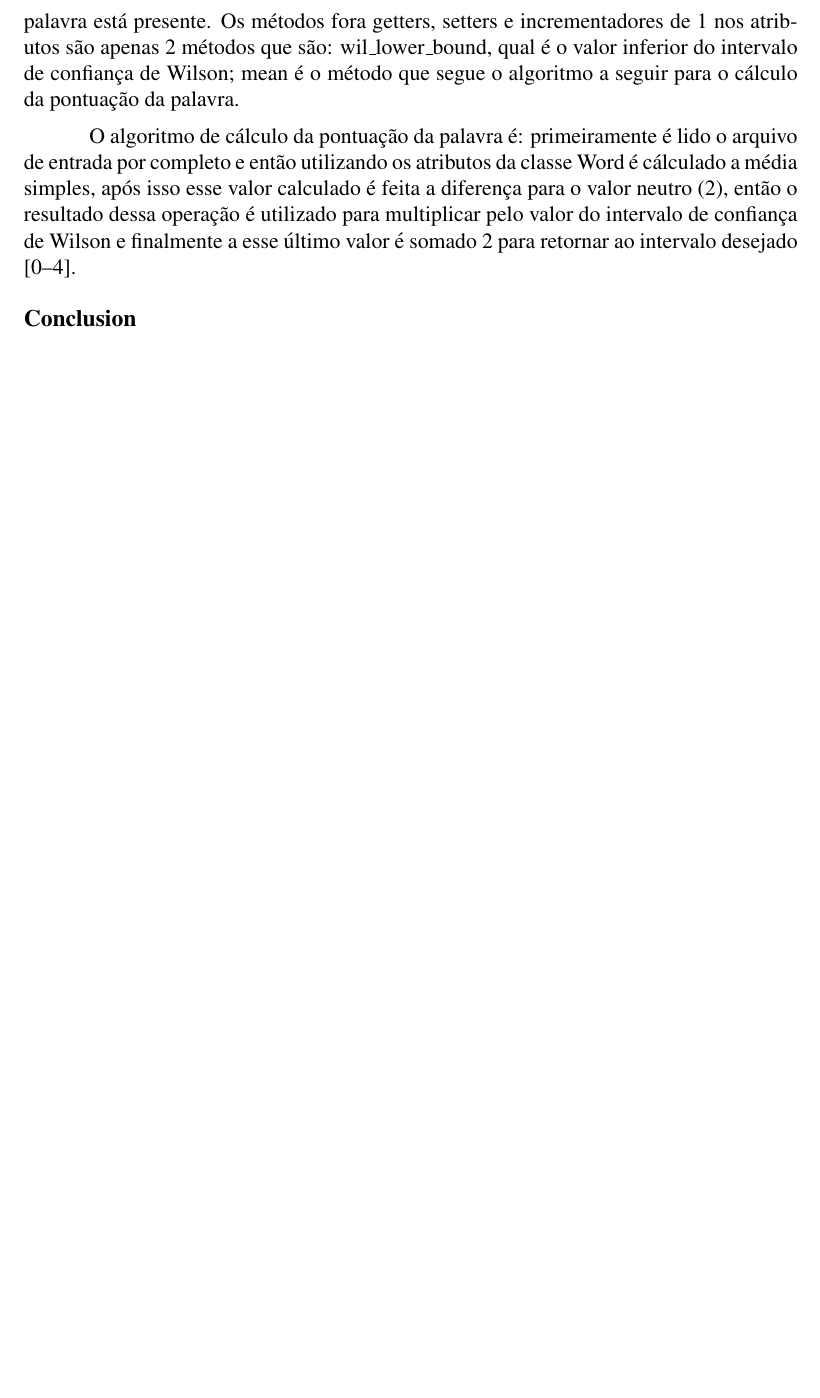
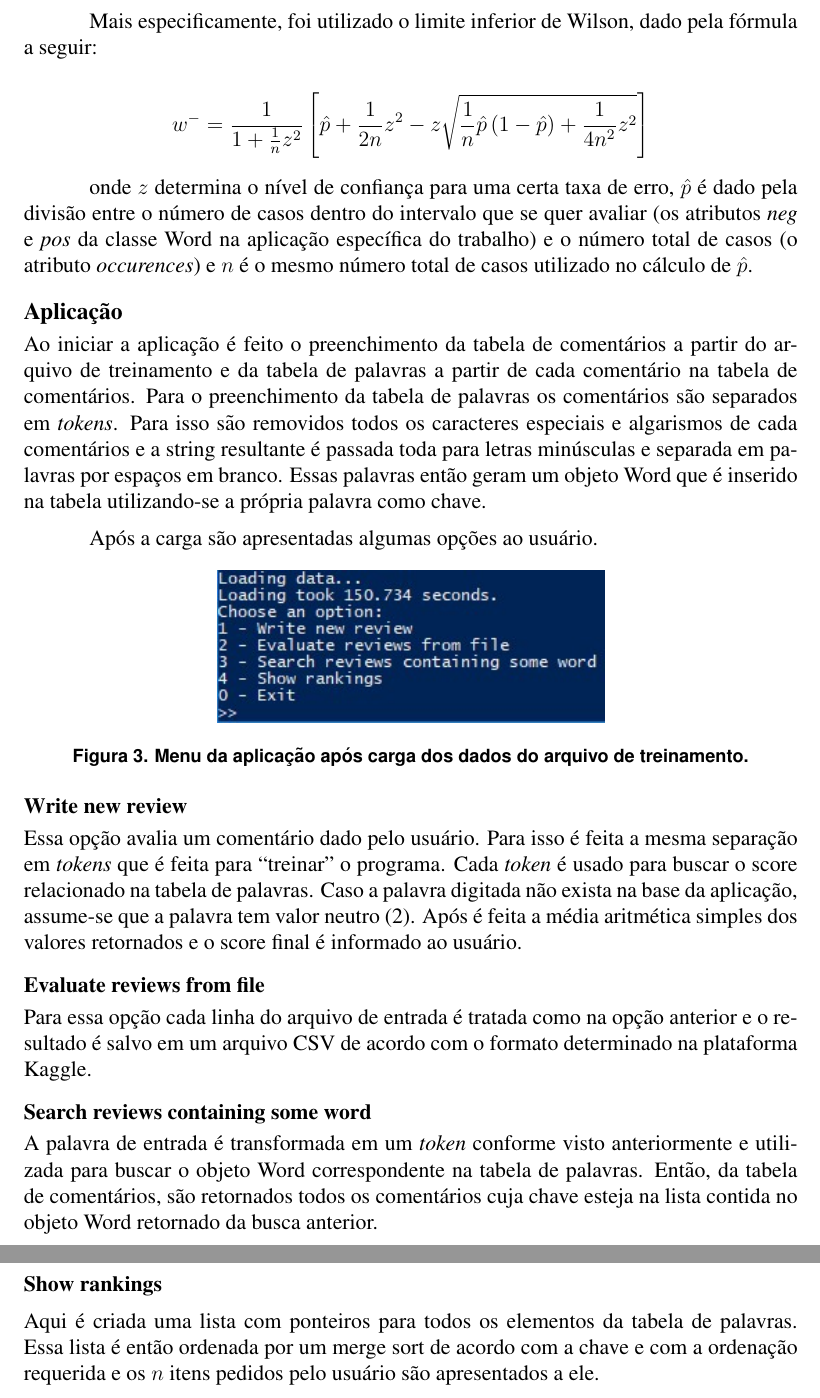
Before and after one commit to Fxlipe115/CPD_Final, a LaTeX document (relatorio/relatorio.tex): part of page 2 of 2 before the commit and two parts of pages 3 and 4 of 4 after it, the two joined at a grey line, cut at the place of the change, the shorter picture padded with empty space. The pictures show the PDF file relatorio/relatorio.pdf that the author committed with the source.

Commit message:
relatorio finalizado

```diff
--- a/relatorio/relatorio.tex
+++ b/relatorio/relatorio.tex
@@ -47,0 +42 @@ trabalho.
+  \begin{tabular}{|c|}
@@ -64,10 +54,2 @@ vezes que a pontuação foi < 2; reviews é uma lista de inteiros que são ponte
-hash\_table dos reviews onde essa palavra está presente. Os métodos fora getters, setters e
-incrementadores de 1 nos atributos são apenas 2 métodos que são: wil\_lower\_bound, qual é o valor
-inferior do intervalo de confiança de Wilson; mean é o método que segue o algoritmo a seguir para o
-cálculo da pontuação da palavra.
+\item Buscar comentários associados a palavras.
 
-O algoritmo de cálculo da pontuação da palavra é: primeiramente é lido o arquivo de entrada por
-completo e então utilizando os atributos da classe Word é calculado a média simples, após isso esse
-valor calculado é feita a diferença para o valor neutro (2), então o resultado dessa operação é
-utilizado para multiplicar pelo valor do intervalo de confiança de Wilson e finalmente a esse último
-valor é somado 2 para retornar ao intervalo desejado [0--4].
@@ -74,2 +63 @@ valor é somado 2 para retornar ao intervalo desejado [0--4].
 
-$$ \frac{1}{1+\frac{1}{n}z^2}\left [ \hat{p} + \frac{1}{2n}z^2 \pm z \sqrt{\frac{1}{n} \hat{p}
@@ -75,0 +86,6 @@ $$ \frac{1}{1+\frac{1}{n}z^2}\left [ \hat{p} + \frac{1}{2n}z^2 \pm z \sqrt{\frac
+\subsection{Classe Review}
+
+A classe Review é um classe de dados e serve apenas para armazenar os comentários lidos do arquivo de
+treinamento, o sentimento associado e uma chave numérica única.
+
+\subsection{Classe Word}
@@ -76,5 +108,56 @@ $$ \frac{1}{1+\frac{1}{n}z^2}\left [ \hat{p} + \frac{1}{2n}z^2 \pm z \sqrt{\frac
+palavra.
+
+Mais especificamente, foi utilizado o limite inferior de Wilson, dado pela fórmula a seguir:
+
+$$ w^{-} = \frac{1}{1+\frac{1}{n}z^2}\left [ \hat{p} + \frac{1}{2n}z^2 - z \sqrt{\frac{1}{n} \hat{p}
    \left ( 1 - \hat{p} \right ) + \frac{1}{4n^2} z^2} \right ] $$
 
-\section{Conclusion}
+onde $z$ determina o nível de confiança para uma certa taxa de erro, $\hat{p}$ é dado pela divisão
+entre o número de casos dentro do intervalo que se quer avaliar (os atributos \emph{neg} e \emph{pos}
+da classe Word na aplicação específica do trabalho) e o número total de casos (o atributo
+\emph{occurences}) e $n$ é o mesmo número total de casos utilizado no cálculo de $\hat{p}$.
+
+
+\section{Aplicação}
+
+Ao iniciar a aplicação é feito o preenchimento da tabela de comentários a partir do arquivo de treinamento
+e da tabela de palavras a partir de cada comentário na tabela de comentários. Para o preenchimento da tabela
+de palavras os comentários são separados em \emph{tokens}. Para isso são removidos todos os caracteres especiais
+e algarismos de cada comentários e a string resultante é passada toda para letras minúsculas e separada em
+palavras por espaços em branco. Essas palavras então geram um objeto Word que é inserido na tabela utilizando-se
+a própria palavra como chave.
+
+Após a carga são apresentadas algumas opções ao usuário.
+
+\begin{figure}[ht]
+\centering
+\includegraphics[width=.5\textwidth]{menu.jpg}
+\caption{Menu da aplicação após carga dos dados do arquivo de treinamento.}
+\label{fig:menu}
+\end{figure}
+
+\subsection{Write new review}
+
+Essa opção avalia um comentário dado pelo usuário. Para isso é feita a mesma separação em \emph{tokens}
+que é feita para ``treinar'' o programa. Cada \emph{token} é usado para buscar o score relacionado na tabela
+de palavras. Caso a palavra digitada não exista na base da aplicação, assume-se que a palavra tem valor neutro
+(2). Após é feita a média aritmética simples dos valores retornados e o score final é informado ao usuário.
+
+\subsection{Evaluate reviews from file}
+
+Para essa opção cada linha do arquivo de entrada é tratada como na opção anterior e o resultado é salvo em
+um arquivo CSV de acordo com o formato determinado na plataforma Kaggle.
+
+\subsection{Search reviews containing some word}
+
+A palavra de entrada é transformada em um \emph{token} conforme visto anteriormente e utilizada para buscar
+o objeto Word correspondente na tabela de palavras. Então, da tabela de comentários, são retornados todos os
+comentários cuja chave esteja na lista contida no objeto Word retornado da busca anterior.
+
+\subsection{Show rankings}
+
+Aqui é criada uma lista com ponteiros para todos os elementos da tabela de palavras. Essa lista é então ordenada
+por um merge sort de acordo com a chave e com a ordenação requerida e os $n$ itens pedidos pelo usuário são apresentados
+a ele.
 
 \end{document}
```
Also changed, not shown: relatorio/kaggle.jpg (added), relatorio/menu.jpg (added), relatorio/relatorio.pdf, relatorio/relatorio.tex (98 more changed lines).
